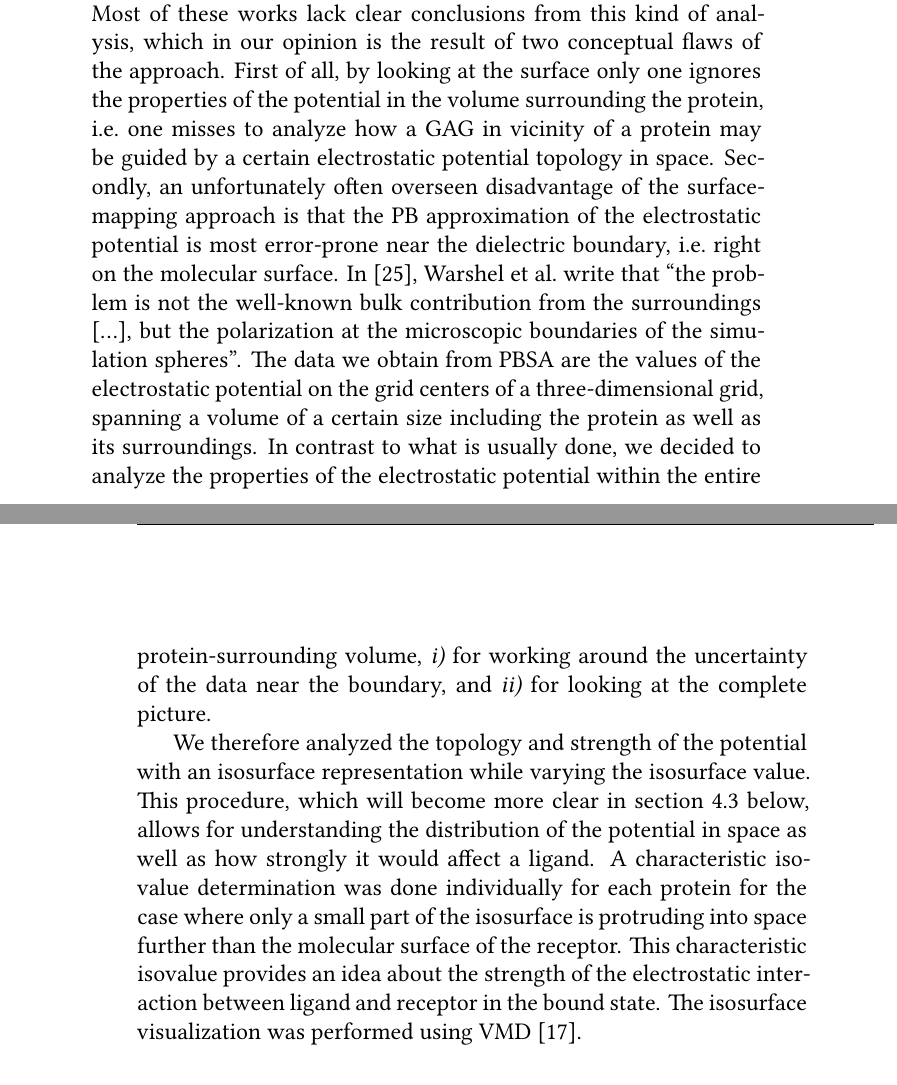
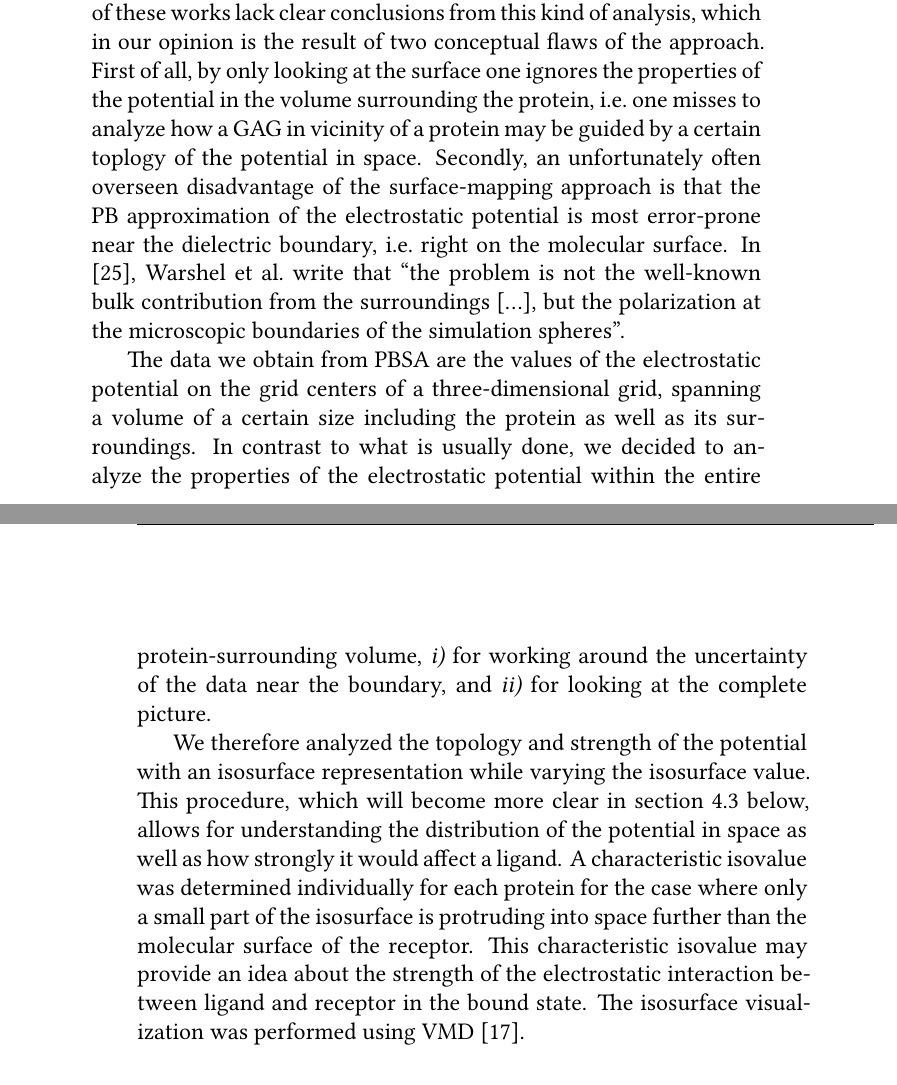
Before and after one commit to jgehrcke/phd-thesis, a LaTeX thesis (latexproject/main.tex, which reads latexproject/04_protein_gag_binding_site_prediction.tex): two parts of pages 20 and 21 of 117, joined at a grey line, cut so that both start at the same text. Compiled offline with XeLaTeX.

Commit message:
bspred: text work (method).

```diff
--- a/latexproject/04_protein_gag_binding_site_prediction.tex
+++ b/latexproject/04_protein_gag_binding_site_prediction.tex
@@ -126,35 +126,36 @@ gandhi_bmp_heparin_binding_sites_2012,sost_heparin_2009,%
 catK_cs4_crystal_structure_2008,hydrolase_gags_2011,gandhi_structure_2008,%
 imberty_gag_prot_carbres_2007,gags_as_polyelectrolytes_2010}. Most of these
 works lack clear conclusions from this kind of analysis, which in our opinion is
-the result of two conceptual flaws of the approach. First of all, by looking at
-the surface only one ignores the properties of the potential in the volume
+the result of two conceptual flaws of the approach. First of all, by only
+looking at the surface one ignores the properties of the potential in the volume
 surrounding the protein, i.e.\ one misses to analyze how a GAG in vicinity of a
-protein may be guided by a certain electrostatic potential topology in space.
-Secondly, an unfortunately often overseen disadvantage of the surface-mapping
-approach is that the PB approximation of the electrostatic potential is
+protein may be guided by a certain toplogy of the potential in space. Secondly,
+an unfortunately often overseen disadvantage of the surface-mapping approach is
+that the PB approximation of the electrostatic potential is
 \text{most} error-prone near the dielectric boundary, i.e.\ right on the
 molecular surface. In \cite{estatic_proteins_warshel_2006}, Warshel et al.\
 write that \enquote{the problem is not the well-known bulk contribution from the
 surroundings [\dots], but the polarization at the microscopic boundaries of the
-simulation spheres}. The data we obtain from PBSA are the values of the
-electrostatic potential on the grid centers of a three-dimensional grid,
-spanning a volume of a certain size including the protein as well as its
-surroundings. In contrast to what is usually done, we decided to analyze the
-properties of the electrostatic potential within the entire protein-surrounding
-volume, \textit{i)} for working around the uncertainty of the data near the
-boundary, and \textit{ii)} for looking at the complete picture.
+simulation spheres}.
+
+The data we obtain from PBSA are the values of the electrostatic potential on
+the grid centers of a three-dimensional grid, spanning a volume of a certain
+size including the protein as well as its surroundings. In contrast to what is
+usually done, we decided to analyze the properties of the electrostatic
+potential within the entire protein-surrounding volume, \textit{i)} for working
+around the uncertainty of the data near the boundary, and \textit{ii)} for
+looking at the complete picture.
 
 We therefore analyzed the topology and strength of the potential with an
 isosurface representation while varying the isosurface value. This procedure,
 which will become more clear in \cref{bspred:application} below, allows for
 understanding the distribution of the potential in space as well as how strongly
-it would affect a ligand. A characteristic isovalue determination was done
-individually for each protein for the case where only a small part of the
-isosurface is protruding into space further than the molecular surface of the
-receptor. This characteristic isovalue provides an idea about the strength of
-the electrostatic interaction between ligand and receptor in the bound state.
-The isosurface visualization was performed using VMD
-\cite{vmd_1996}.
+it would affect a ligand. A characteristic isovalue was determined individually
+for each protein for the case where only a small part of the isosurface is
+protruding into space further than the molecular surface of the receptor. This
+characteristic isovalue may provide an idea about the strength of the
+electrostatic interaction between ligand and receptor in the bound state. The
+isosurface visualization was performed using VMD \cite{vmd_1996}.
 
 \section{Application to reference systems}
 \label{bspred:application}
```
